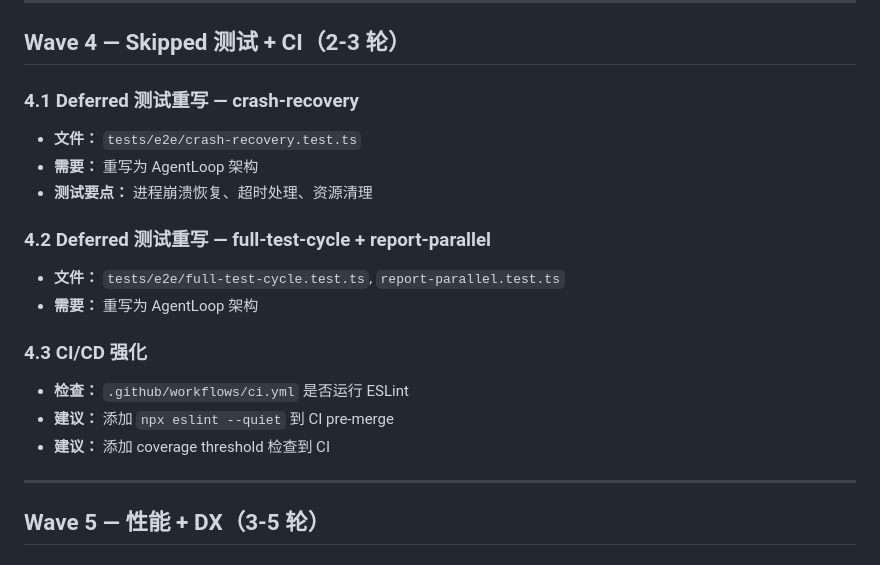
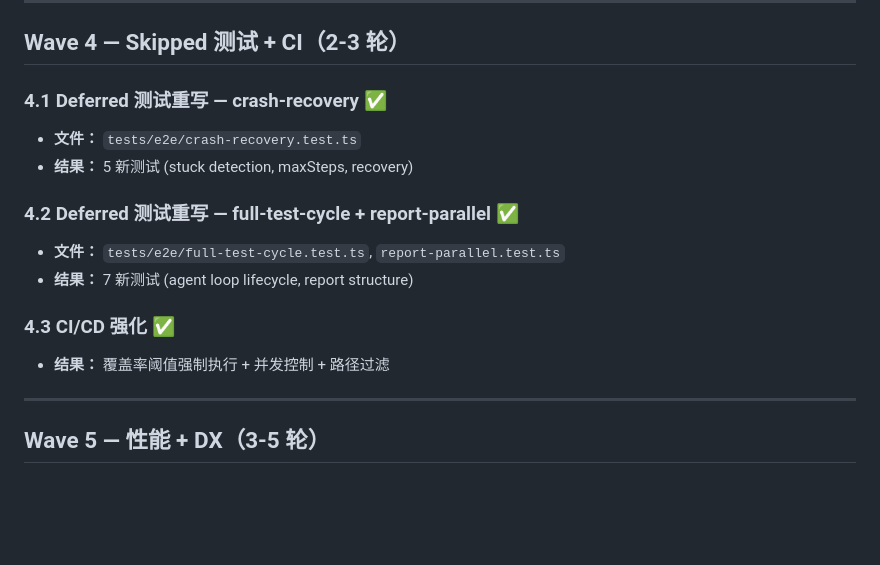
Before and after one commit to hoye1113/ElectronHound, a Markdown page: docs/improvement-backlog.md, the part around the change. GitHub-like rendering; blank space fills up the shorter version.

Commit message:
docs: mark Wave 4 complete, update backlog

```diff
--- a/docs/improvement-backlog.md
+++ b/docs/improvement-backlog.md
@@ -142,19 +142,16 @@ grep -rn "console\.error" packages/agent-core/src apps/server/src --include="*.t
 
 ## Wave 4 — Skipped 测试 + CI（2-3 轮）
 
-### 4.1 Deferred 测试重写 — crash-recovery
+### 4.1 Deferred 测试重写 — crash-recovery ✅
 - **文件：** `tests/e2e/crash-recovery.test.ts`
-- **需要：** 重写为 AgentLoop 架构
-- **测试要点：** 进程崩溃恢复、超时处理、资源清理
+- **结果：** 5 新测试 (stuck detection, maxSteps, recovery)
 
-### 4.2 Deferred 测试重写 — full-test-cycle + report-parallel
+### 4.2 Deferred 测试重写 — full-test-cycle + report-parallel ✅
 - **文件：** `tests/e2e/full-test-cycle.test.ts`, `report-parallel.test.ts`
-- **需要：** 重写为 AgentLoop 架构
+- **结果：** 7 新测试 (agent loop lifecycle, report structure)
 
-### 4.3 CI/CD 强化
-- **检查：** `.github/workflows/ci.yml` 是否运行 ESLint
-- **建议：** 添加 `npx eslint --quiet` 到 CI pre-merge
-- **建议：** 添加 coverage threshold 检查到 CI
+### 4.3 CI/CD 强化 ✅
+- **结果：** 覆盖率阈值强制执行 + 并发控制 + 路径过滤
 
 ---
 
```
